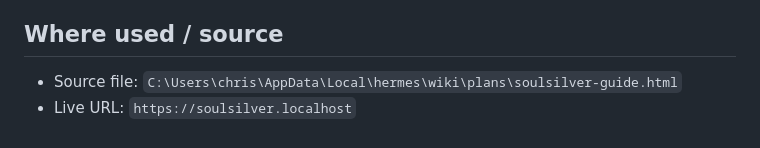
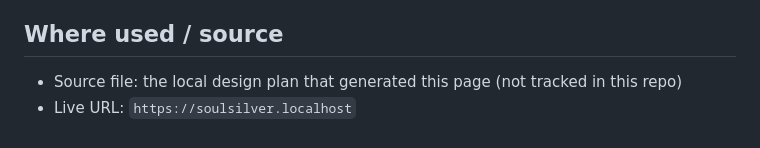
Before and after one commit to chrisluersen/soulsilver-timeline-guide, a Markdown page: design-system.md, the part around the change. GitHub-like rendering.

Commit message:
Remove absolute local path from design-system.md
The source-file line published a full local filesystem path
(C:\Users\...\hermes\wiki\plans\...). Replaced with a neutral
description; no other content changed.

```diff
--- a/design-system.md
+++ b/design-system.md
@@ -61,5 +61,5 @@ Baloo 2 is loaded from Google Fonts with graceful fallback to Space Grotesk/syst
 
 ## Where used / source
 
-- Source file: `C:\Users\chris\AppData\Local\hermes\wiki\plans\soulsilver-guide.html`
+- Source file: the local design plan that generated this page (not tracked in this repo)
 - Live URL: `https://soulsilver.localhost`
```
